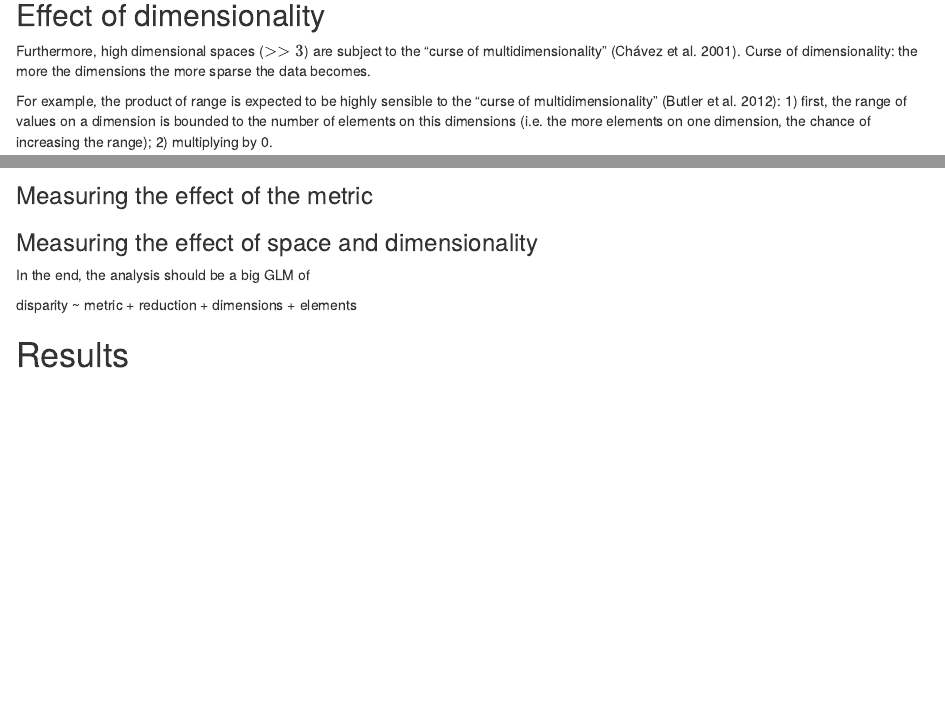
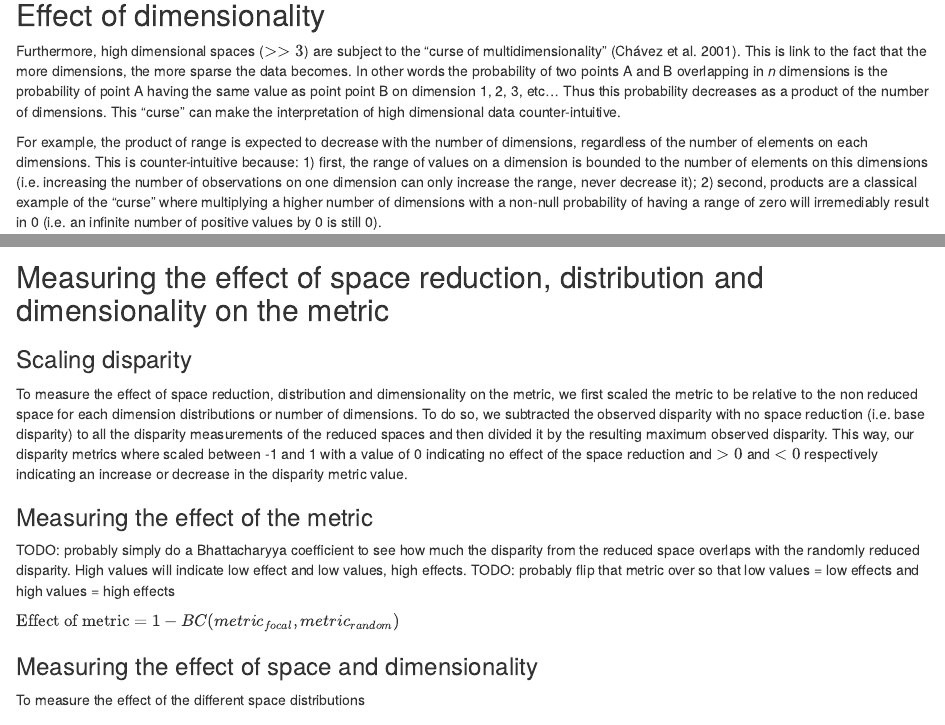
Before and after one commit to TGuillerme/moms, an R Markdown document (inst/shiftingspace.Rmd): the page in a window 1100 px wide, from 4260 px down before the commit and from 4290 px down after it, so that both start at the same text, and a second part further down, joined at a grey line. Rendered offline with R 4.5, knitr and Pandoc, with nearby package versions; some code elsewhere in the file could not run offline.

Commit message:
dimensionality text

````diff
--- a/inst/shiftingspace.Rmd
+++ b/inst/shiftingspace.Rmd
@@ -300,14 +302,18 @@ complex_metric <- list("med.mana.dist.centre" = list(c(median, centroids),
 ## Effect of dimensionality
 
 Furthermore, high dimensional spaces ($>> 3$) are subject to the "curse of multidimensionality" [@cursedimensionality].
-Curse of dimensionality: the more the dimensions the more sparse the data becomes.
+This is link to the fact that the more dimensions, the more sparse the data becomes.
+In other words the probability of two points A and B overlapping in *n* dimensions is the probability of point A having the same value as point point B on dimension 1, 2, 3, etc...
+Thus this probability decreases as a product of the number of dimensions.
+This "curse" can make the interpretation of high dimensional data counter-intuitive.
 
-For example, the product of range is expected to be highly sensible to the "curse of multidimensionality" [@Butler2012]: 1) first, the range of values on a dimension is bounded to the number of elements on this dimensions (i.e. the more elements on one dimension, the chance of increasing the range); 2) multiplying by 0.
+For example, the product of range is expected to decrease with the number of dimensions, regardless of the number of elements on each dimensions.
+This is counter-intuitive because:
+1) first, the range of values on a dimension is bounded to the number of elements on this dimensions (i.e. increasing the number of observations on one dimension can only increase the range, never decrease it);
+2) second, products are a classical example of the "curse" where multiplying a higher number of dimensions with a non-null probability of having a range of zero will irremediably result in 0 (i.e. an infinite number of positive values by 0 is still 0).
 
 
-For example:
-
-```{r fig_curse, echo = FALSE, fig.height = 8, fig.width = 8, results = 'hide'}
+```{r fig_curse, echo = FALSE, fig.height = 8, fig.width = 8, results = 'hide', fig.cap = paste("Figure 3: Effect of the curse of dimensionality on different scaled disparity metrics. Metrics with containing products (ellipsoid volume, product of ranges or variances) are classically affected by the \"curse\" as they decrease more or less rapidly with an increase in dimensions. Note especially how the Product of Range actually increases and then decreases with the number of dimensions.")}
 set.seed(42)
 ## Make a 50 dimensions space
 space <- space.maker(300, 50, rnorm, scree = rev(cumsum(rep(1/50, 50))))
@@ -337,2 +343,3 @@ legend("bottomleft", colnames(curse_results), lty = 1, col = hue_colors)
 ```
 
+## Measuring the effect of space reduction, distribution and dimensionality on the metric
@@ -341,22 +346,21 @@ legend("bottomleft", colnames(curse_results), lty = 1, col = hue_colors)
 
 ### Scaling disparity
 
+To measure the effect of space reduction, distribution and dimensionality on the metric, we first scaled the metric to be relative to the non reduced space for each dimension distributions or number of dimensions.
+To do so, we subtracted the observed disparity with no space reduction (i.e. base disparity) to all the disparity measurements of the reduced spaces and then divided it by the resulting maximum observed disparity.
+This way, our disparity metrics where scaled between -1 and 1 with a value of 0 indicating no effect of the space reduction and $>0$ and $<0$ respectively indicating an increase or decrease in the disparity metric value.
+
 ### Measuring the effect of the metric
+
+TODO: probably simply do a Bhattacharyya coefficient to see how much the disparity from the reduced space overlaps with the randomly reduced disparity.
+High values will indicate low effect and low values, high effects.
+TODO: probably flip that metric over so that low values = low effects and high values = high effects
+
+$\text{Effect of metric} = 1 - BC(metric_{focal}, metric_{random})$
 
 ### Measuring the effect of space and dimensionality
 
-
-
-
-
-
-
-
-In the end, the analysis should be a big GLM of
-
-disparity ~ metric + reduction + dimensions + elements
-
-
+To measure the effect of the different space distributions
 
 # Results
 
````
Also changed, not shown: inst/shiftingspace.Rmd (9 more changed lines).
